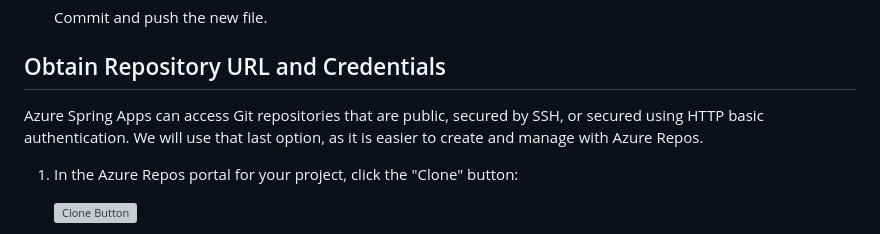
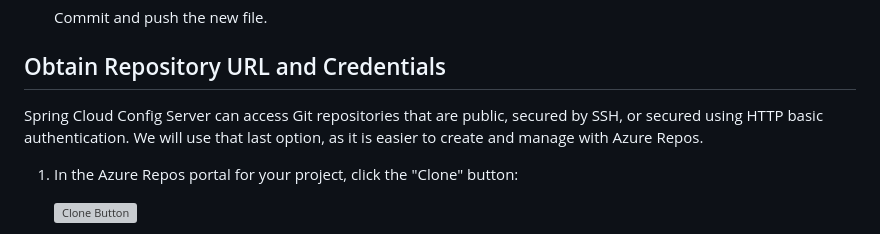
Before and after one commit to microsoft/azure-spring-apps-training, a Markdown page: 04-configure-a-spring-cloud-config-server/AzureReposForConfig.md, the part around the change. GitHub-like rendering; grey boxes are pictures that could not be loaded.

```diff
--- a/04-configure-a-spring-cloud-config-server/AzureReposForConfig.md
+++ b/04-configure-a-spring-cloud-config-server/AzureReposForConfig.md
@@ -25,7 +25,7 @@ Configure a [Spring Cloud Config Server](https://cloud.spring.io/spring-cloud-co
 
 ## Obtain Repository URL and Credentials
 
-Azure Spring Apps can access Git repositories that are public, secured by SSH, or secured using HTTP basic authentication. We will use that last option, as it is easier to create and manage with Azure Repos.
+Spring Cloud Config Server can access Git repositories that are public, secured by SSH, or secured using HTTP basic authentication. We will use that last option, as it is easier to create and manage with Azure Repos.
 
 1. In the Azure Repos portal for your project, click the "Clone" button:
 
```
Also changed, not shown: 05-build-a-spring-boot-microservice-using-spring-cloud-features/README.md (+2 -2 lines).
